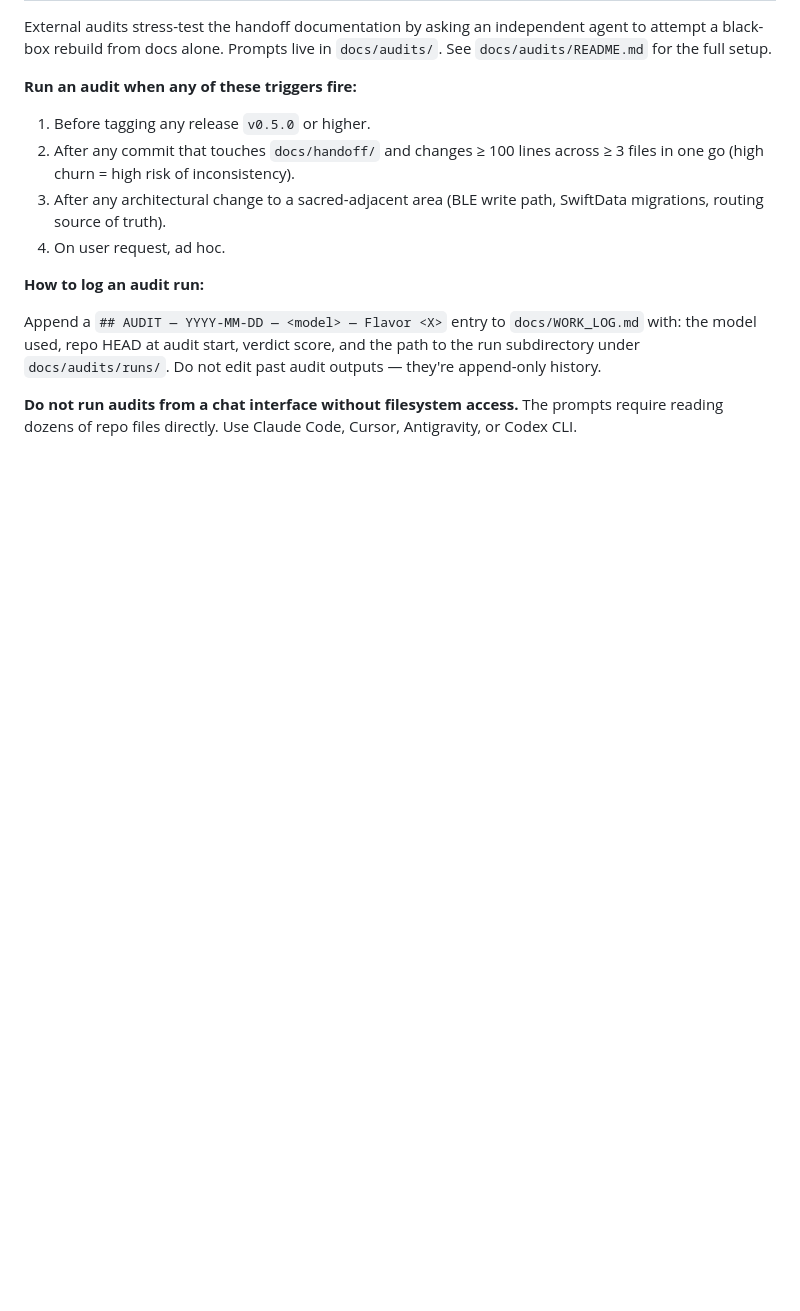
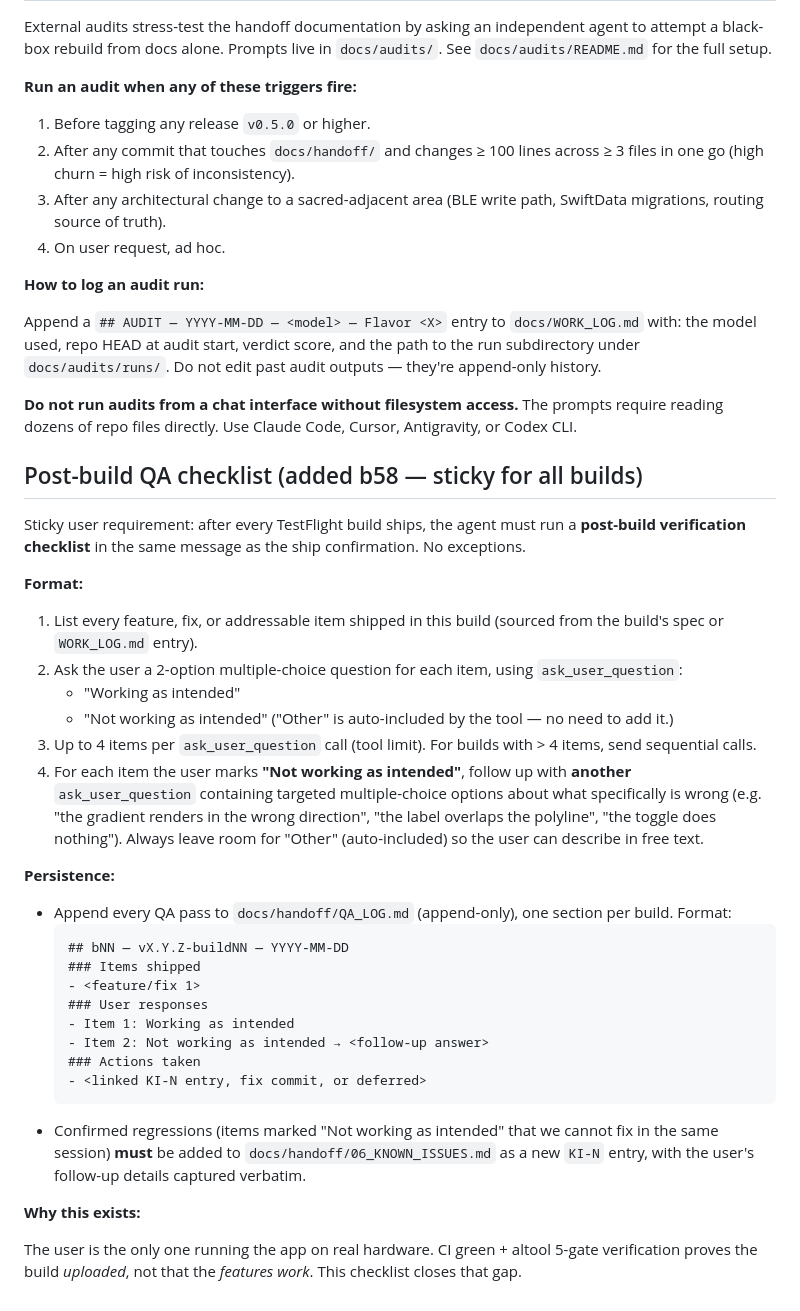
Before and after one commit to 5frctqwvmn-ship-it/voltra-live-ios, a Markdown page: AGENTS.md, the part around the change. Rendered like a GitHub page; blank space fills up the shorter version.

````diff
--- a/AGENTS.md
+++ b/AGENTS.md
@@ -229,3 +229,53 @@ append-only history.
 **Do not run audits from a chat interface without filesystem access.**
 The prompts require reading dozens of repo files directly. Use
 Claude Code, Cursor, Antigravity, or Codex CLI.
+
+## Post-build QA checklist (added b58 — sticky for all builds)
+
+Sticky user requirement: after every TestFlight build ships, the
+agent must run a **post-build verification checklist** in the
+same message as the ship confirmation. No exceptions.
+
+**Format:**
+
+1. List every feature, fix, or addressable item shipped in this
+   build (sourced from the build's spec or `WORK_LOG.md` entry).
+2. Ask the user a 2-option multiple-choice question for each
+   item, using `ask_user_question`:
+   - "Working as intended"
+   - "Not working as intended"
+   ("Other" is auto-included by the tool — no need to add it.)
+3. Up to 4 items per `ask_user_question` call (tool limit).
+   For builds with > 4 items, send sequential calls.
+4. For each item the user marks **"Not working as intended"**,
+   follow up with **another** `ask_user_question` containing
+   targeted multiple-choice options about what specifically is
+   wrong (e.g. "the gradient renders in the wrong direction",
+   "the label overlaps the polyline", "the toggle does nothing").
+   Always leave room for "Other" (auto-included) so the user can
+   describe in free text.
+
+**Persistence:**
+
+- Append every QA pass to `docs/handoff/QA_LOG.md` (append-only),
+  one section per build. Format:
+  ```
+  ## bNN — vX.Y.Z-buildNN — YYYY-MM-DD
+  ### Items shipped
+  - <feature/fix 1>
+  ### User responses
+  - Item 1: Working as intended
+  - Item 2: Not working as intended → <follow-up answer>
+  ### Actions taken
+  - <linked KI-N entry, fix commit, or deferred>
+  ```
+- Confirmed regressions (items marked "Not working as intended"
+  that we cannot fix in the same session) **must** be added to
+  `docs/handoff/06_KNOWN_ISSUES.md` as a new `KI-N` entry, with
+  the user's follow-up details captured verbatim.
+
+**Why this exists:**
+
+The user is the only one running the app on real hardware. CI
+green + altool 5-gate verification proves the build *uploaded*,
+not that the *features work*. This checklist closes that gap.
````
Also changed, not shown: docs/handoff/QA_LOG.md (added, +59 -0 lines).
